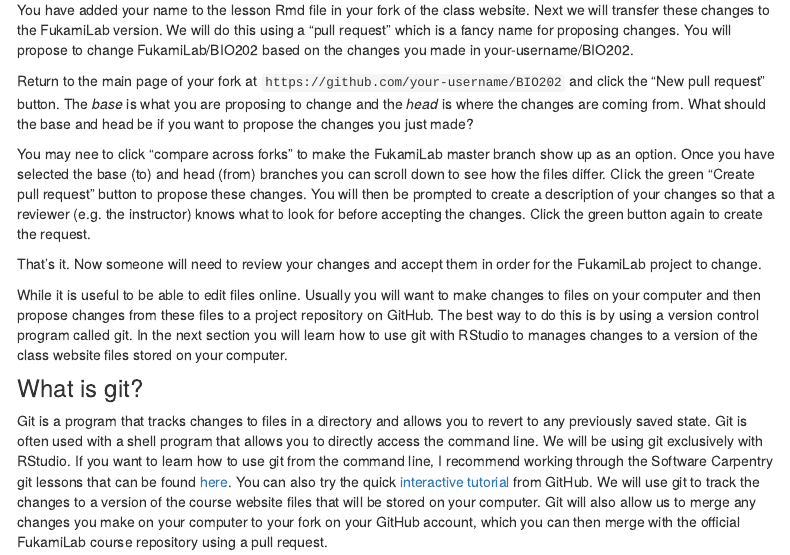
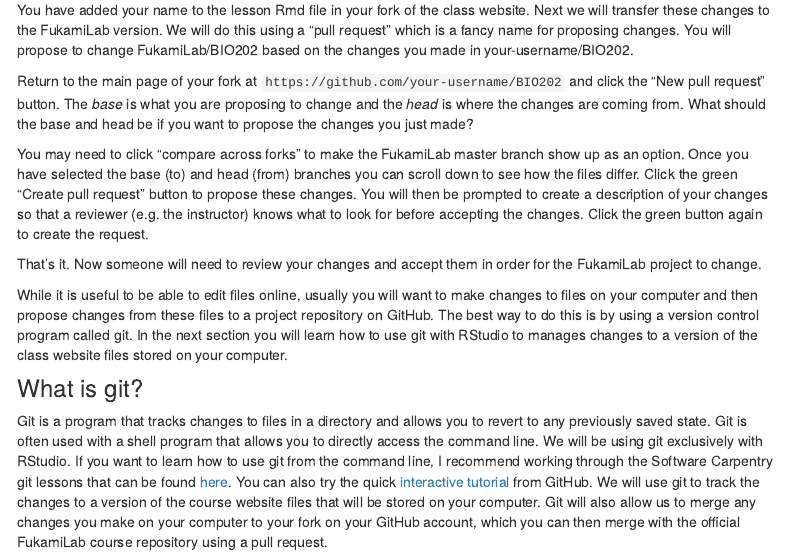
Before and after one commit to FukamiLab/BIO202, an R Markdown document (02-B-git-intro.Rmd): the page in a window 1100 px wide, from 1530 px down. Rendered offline with R 4.5, knitr and Pandoc, with nearby package versions; a font, style sheet, LaTeX package, included part or bibliography that could not be used is replaced or left out; menus at the side of the page are left out.

Commit message:
02-B-git-intro.Rmd typo changes
You may nee to -> You may need to
files online. Usually -> files online, usually

```diff
--- a/02-B-git-intro.Rmd
+++ b/02-B-git-intro.Rmd
@@ -78,11 +78,11 @@
 
 Return to the main page of your fork at `https://github.com/your-username/BIO202` and click the "New pull request" button. The *base* is what you are proposing to change and the *head* is where the changes are coming from. What should the base and head be if you want to propose the changes you just made?
 
-You may nee to click "compare across forks" to make the FukamiLab master branch show up as an option. Once you have selected the base (to) and head (from) branches you can scroll down to see how the files differ. Click the green "Create pull request" button to propose these changes. You will then be prompted to create a description of your changes so that a reviewer (e.g. the instructor) knows what to look for before accepting the changes. Click the green button again to create the request.
+You may need to click "compare across forks" to make the FukamiLab master branch show up as an option. Once you have selected the base (to) and head (from) branches you can scroll down to see how the files differ. Click the green "Create pull request" button to propose these changes. You will then be prompted to create a description of your changes so that a reviewer (e.g. the instructor) knows what to look for before accepting the changes. Click the green button again to create the request.
 
 That's it. Now someone will need to review your changes and accept them in order for the FukamiLab project to change.
 
-While it is useful to be able to edit files online. Usually you will want to make changes to files on your computer and then propose changes from these files to a project repository on GitHub. The best way to do this is by using a version control program called git. In the next section you will learn how to use git with RStudio to manages changes to a version of the class website files stored on your computer.
+While it is useful to be able to edit files online, usually you will want to make changes to files on your computer and then propose changes from these files to a project repository on GitHub. The best way to do this is by using a version control program called git. In the next section you will learn how to use git with RStudio to manages changes to a version of the class website files stored on your computer.
 
 
 ### What is git?
```
